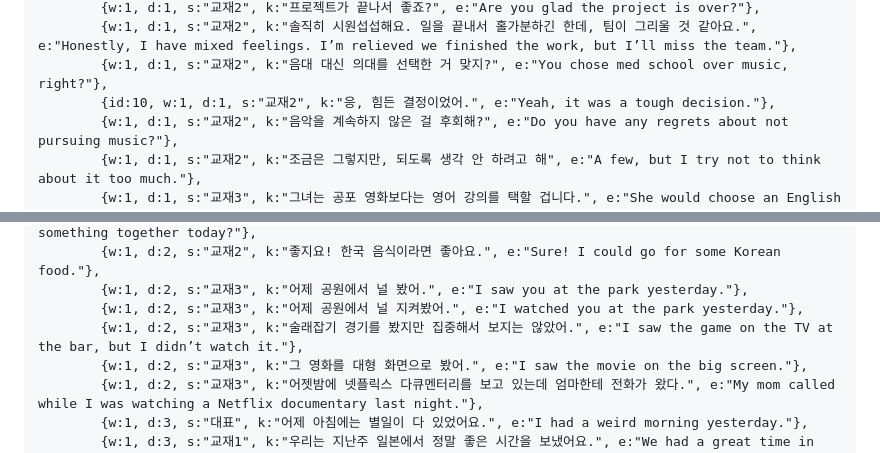
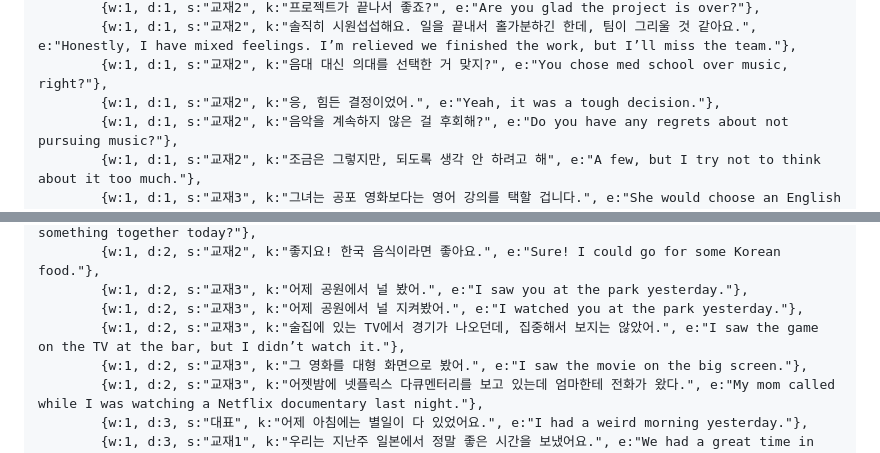
Before and after one commit to hschoi088-ux/StudianClass_BasicVerbs100, a Markdown page: README.md, 2 parts joined by grey strips. GitHub-like rendering.

```diff
--- a/README.md
+++ b/README.md
@@ -102,7 +106,7 @@
             {w:1, d:1, s:"교재2", k:"프로젝트가 끝나서 좋죠?", e:"Are you glad the project is over?"},
             {w:1, d:1, s:"교재2", k:"솔직히 시원섭섭해요. 일을 끝내서 홀가분하긴 한데, 팀이 그리울 것 같아요.", e:"Honestly, I have mixed feelings. I’m relieved we finished the work, but I’ll miss the team."},
             {w:1, d:1, s:"교재2", k:"음대 대신 의대를 선택한 거 맞지?", e:"You chose med school over music, right?"},
-            {id:10, w:1, d:1, s:"교재2", k:"응, 힘든 결정이었어.", e:"Yeah, it was a tough decision."},
+            {w:1, d:1, s:"교재2", k:"응, 힘든 결정이었어.", e:"Yeah, it was a tough decision."},
             {w:1, d:1, s:"교재2", k:"음악을 계속하지 않은 걸 후회해?", e:"Do you have any regrets about not pursuing music?"},
             {w:1, d:1, s:"교재2", k:"조금은 그렇지만, 되도록 생각 안 하려고 해", e:"A few, but I try not to think about it too much."},
             {w:1, d:1, s:"교재3", k:"그녀는 공포 영화보다는 영어 강의를 택할 겁니다.", e:"She would choose an English lecture over any horror movie."},
@@ -123,7 +127,7 @@
             {w:1, d:2, s:"교재2", k:"좋지요! 한국 음식이라면 좋아요.", e:"Sure! I could go for some Korean food."},
             {w:1, d:2, s:"교재3", k:"어제 공원에서 널 봤어.", e:"I saw you at the park yesterday."},
             {w:1, d:2, s:"교재3", k:"어제 공원에서 널 지켜봤어.", e:"I watched you at the park yesterday."},
-            {w:1, d:2, s:"교재3", k:"술래잡기 경기를 봤지만 집중해서 보지는 않았어.", e:"I saw the game on the TV at the bar, but I didn’t watch it."},
+            {w:1, d:2, s:"교재3", k:"술집에 있는 TV에서 경기가 나오던데, 집중해서 보지는 않았어.", e:"I saw the game on the TV at the bar, but I didn’t watch it."},
             {w:1, d:2, s:"교재3", k:"그 영화를 대형 화면으로 봤어.", e:"I saw the movie on the big screen."},
             {w:1, d:2, s:"교재3", k:"어젯밤에 넷플릭스 다큐멘터리를 보고 있는데 엄마한테 전화가 왔다.", e:"My mom called while I was watching a Netflix documentary last night."},
             {w:1, d:3, s:"대표", k:"어제 아침에는 별일이 다 있었어요.", e:"I had a weird morning yesterday."},
```
Also changed, not shown: other parts of README.md (+49 -33 lines).
